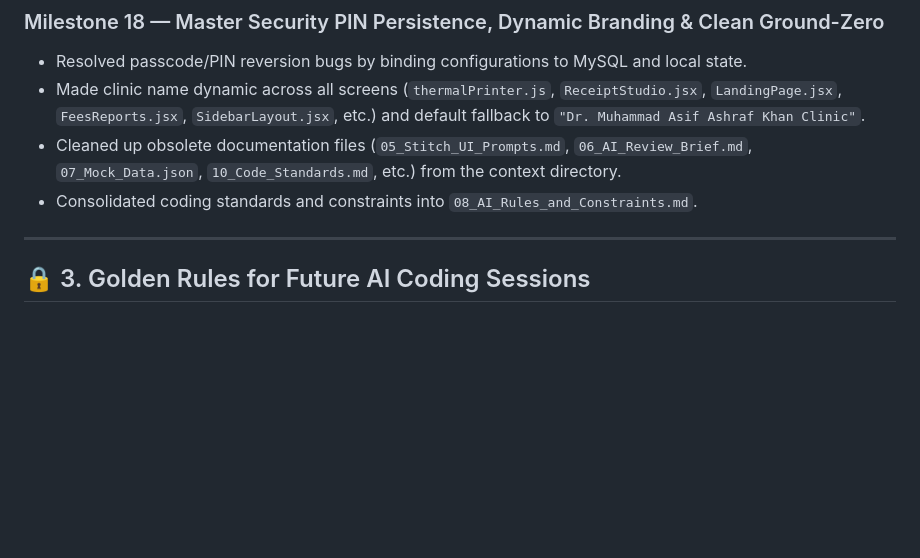
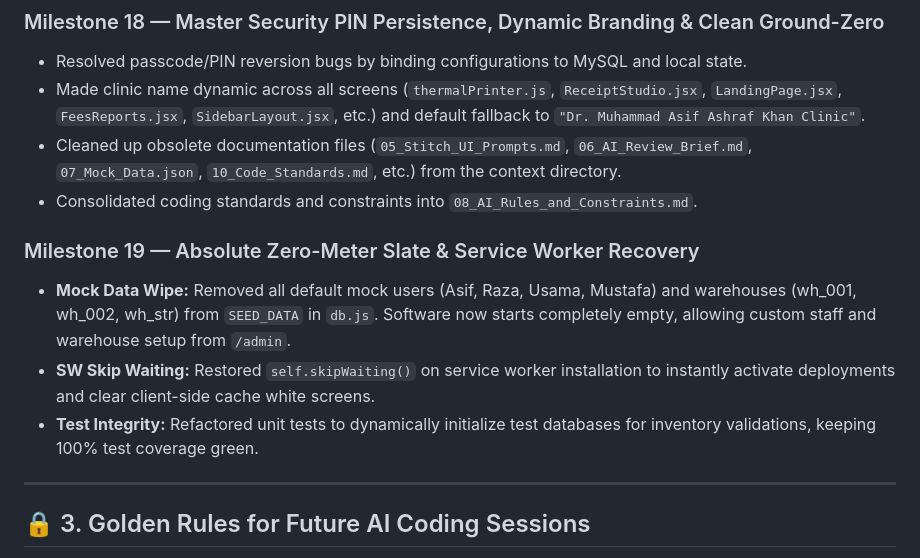
Before and after one commit to krishbaresha/clinicore, a Markdown page: context/14_Comprehensive_Conversation_and_Feature_Context.md, the part around the change. Drawn GitHub-style; blank space fills up the shorter version.

```diff
--- a/context/14_Comprehensive_Conversation_and_Feature_Context.md
+++ b/context/14_Comprehensive_Conversation_and_Feature_Context.md
@@ -103,6 +103,11 @@
 - Cleaned up obsolete documentation files (`05_Stitch_UI_Prompts.md`, `06_AI_Review_Brief.md`, `07_Mock_Data.json`, `10_Code_Standards.md`, etc.) from the context directory.
 - Consolidated coding standards and constraints into `08_AI_Rules_and_Constraints.md`.
 
+### Milestone 19 — Absolute Zero-Meter Slate & Service Worker Recovery
+- **Mock Data Wipe:** Removed all default mock users (Asif, Raza, Usama, Mustafa) and warehouses (wh_001, wh_002, wh_str) from `SEED_DATA` in `db.js`. Software now starts completely empty, allowing custom staff and warehouse setup from `/admin`.
+- **SW Skip Waiting:** Restored `self.skipWaiting()` on service worker installation to instantly activate deployments and clear client-side cache white screens.
+- **Test Integrity:** Refactored unit tests to dynamically initialize test databases for inventory validations, keeping 100% test coverage green.
+
 ---
 
 ## 🔒 3. Golden Rules for Future AI Coding Sessions
```
